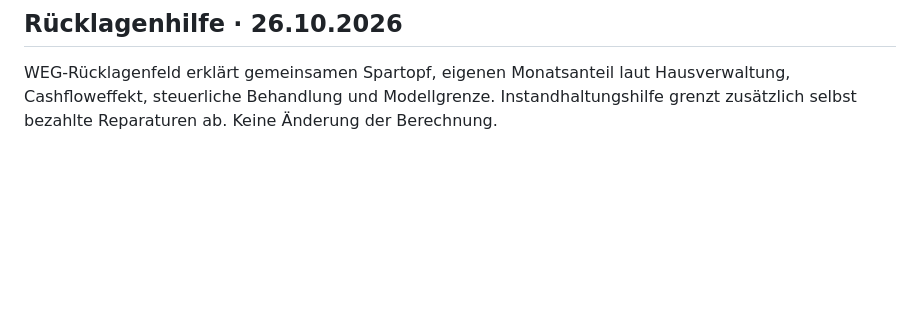
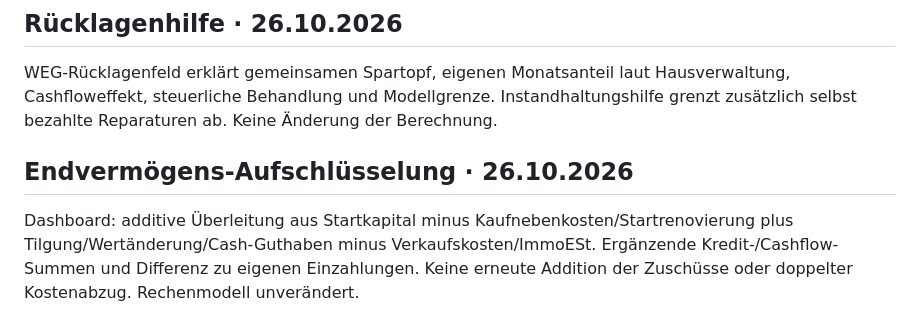
Before and after one commit to bastihouse/immo-investment-cockpit, a Markdown page: PROJECT_STATE.md, the part around the change. GitHub-like rendering; blank space fills up the shorter version.

Commit message:
Document end wealth composition and funding explanation

```diff
--- a/PROJECT_STATE.md
+++ b/PROJECT_STATE.md
@@ -31,3 +31,6 @@ Dashboard und ETF-Vergleich zeigen zusätzlich orange die kumulierten eigenen Ei
 
 ## Rücklagenhilfe · 26.10.2026
 WEG-Rücklagenfeld erklärt gemeinsamen Spartopf, eigenen Monatsanteil laut Hausverwaltung, Cashfloweffekt, steuerliche Behandlung und Modellgrenze. Instandhaltungshilfe grenzt zusätzlich selbst bezahlte Reparaturen ab. Keine Änderung der Berechnung.
+
+## Endvermögens-Aufschlüsselung · 26.10.2026
+Dashboard: additive Überleitung aus Startkapital minus Kaufnebenkosten/Startrenovierung plus Tilgung/Wertänderung/Cash-Guthaben minus Verkaufskosten/ImmoESt. Ergänzende Kredit-/Cashflow-Summen und Differenz zu eigenen Einzahlungen. Keine erneute Addition der Zuschüsse oder doppelter Kostenabzug. Rechenmodell unverändert.
```
